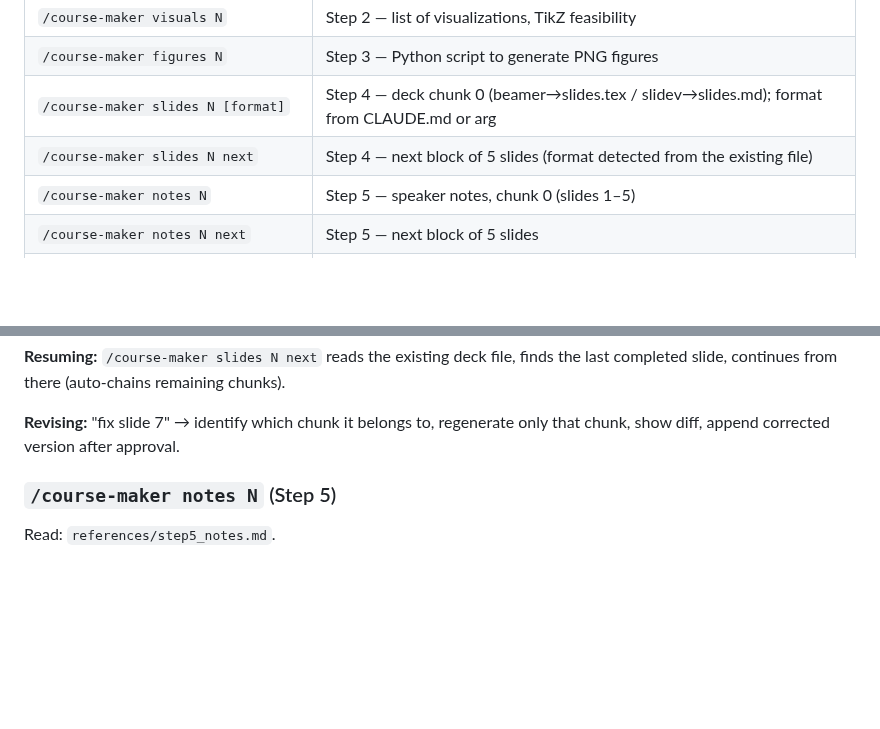
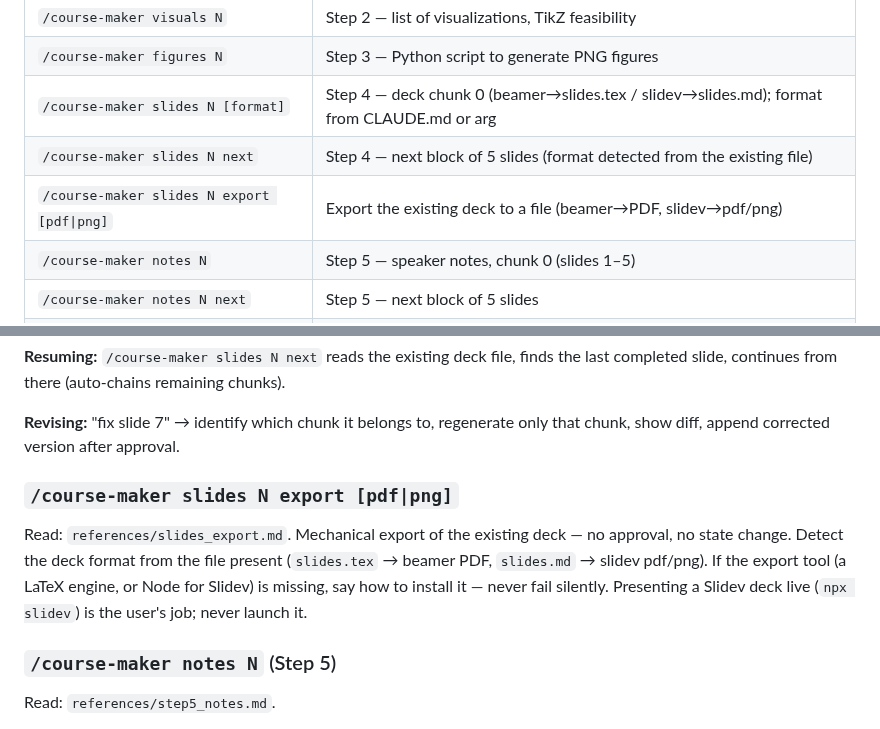
Before and after one commit to markpolyak/course-maker, a Markdown page: skill/SKILL.md, 2 parts joined by grey strips. GitHub-like rendering; blank space fills up the shorter version.

```diff
--- a/skill/SKILL.md
+++ b/skill/SKILL.md
@@ -119,6 +119,7 @@ file you did or did not read. Violating any of them is a hard error.
 | `/course-maker figures N` | Step 3 — Python script to generate PNG figures |
 | `/course-maker slides N [format]` | Step 4 — deck chunk 0 (beamer→slides.tex / slidev→slides.md); format from CLAUDE.md or arg |
 | `/course-maker slides N next` | Step 4 — next block of 5 slides (format detected from the existing file) |
+| `/course-maker slides N export [pdf\|png]` | Export the existing deck to a file (beamer→PDF, slidev→pdf/png) |
 | `/course-maker notes N` | Step 5 — speaker notes, chunk 0 (slides 1–5) |
 | `/course-maker notes N next` | Step 5 — next block of 5 slides |
 | `/course-maker status N` | Show state + history summary for lecture N |
@@ -244,6 +245,14 @@ the last completed slide, continues from there (auto-chains remaining chunks).
 
 **Revising:** "fix slide 7" → identify which chunk it belongs to, regenerate
 only that chunk, show diff, append corrected version after approval.
+
+### `/course-maker slides N export [pdf|png]`
+Read: `references/slides_export.md`. Mechanical export of the existing deck — no
+approval, no state change. Detect the deck format from the file present
+(`slides.tex` → beamer PDF, `slides.md` → slidev pdf/png). If the export tool (a
+LaTeX engine, or Node for Slidev) is missing, say how to install it — never fail
+silently. Presenting a Slidev deck live (`npx slidev`) is the user's job; never
+launch it.
 
 ### `/course-maker notes N` (Step 5)
 Read: `references/step5_notes.md`.
```
Also changed, not shown: docs/IMPROVEMENT_PLAN.md (+5 -1 lines), skill/references/slides_export.md (added, +57 -0 lines).
